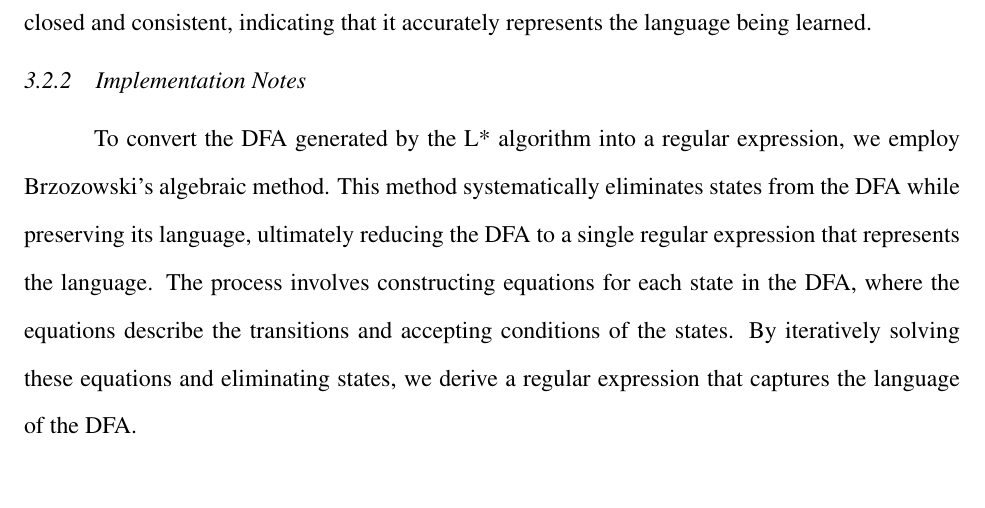
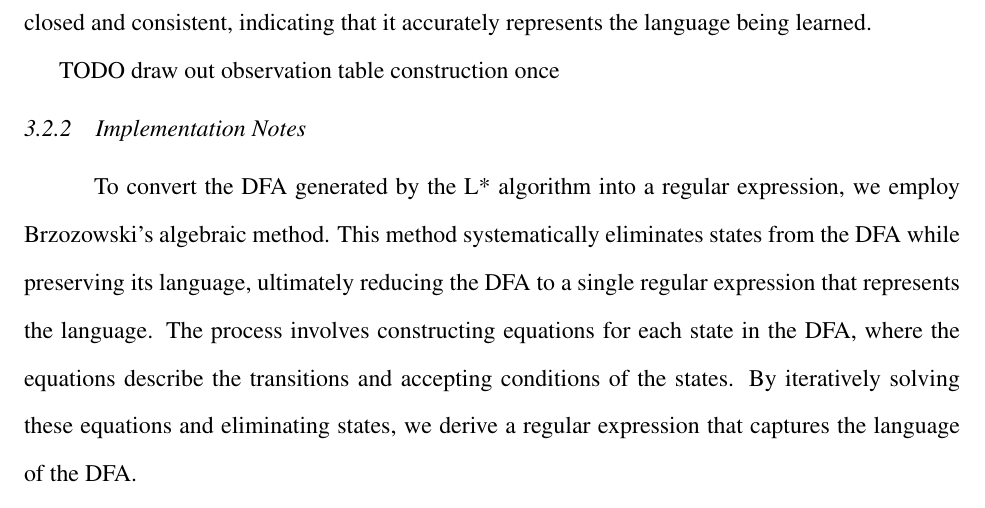
Before and after one commit to lilacstella/regex_synthesis_thesis, a LaTeX thesis (2425URS.tex, which reads data/10-Methods.tex): part of page 23 of 37, cut so that both start at the same text, the shorter picture padded with empty space. Compiled offline with pdfLaTeX.

Commit message:
add todo make observation table

```diff
--- a/data/10-Methods.tex
+++ b/data/10-Methods.tex
@@ -152,6 +152,8 @@
 
 You can find an example of the L* algorithm in action in Appendix B. The algorithm begins with an empty observation table, which is iteratively filled with strings and their corresponding membership statuses. The MAT provides feedback on the membership of these strings, allowing the learner to refine its understanding of the language. As the observation table evolves, it becomes closed and consistent, indicating that it accurately represents the language being learned.
 
+TODO draw out observation table construction once
+
 \subsection{Implementation Notes}
 
 \indent\indent To convert the DFA generated by the L* algorithm into a regular expression, we employ Brzozowski's algebraic method. This method systematically eliminates states from the DFA while preserving its language, ultimately reducing the DFA to a single regular expression that represents the language. The process involves constructing equations for each state in the DFA, where the equations describe the transitions and accepting conditions of the states. By iteratively solving these equations and eliminating states, we derive a regular expression that captures the language of the DFA.
```
